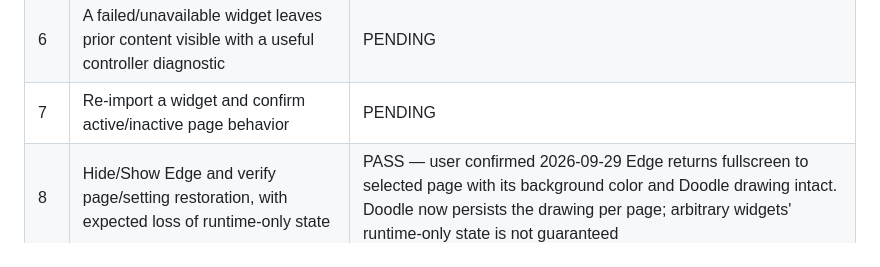
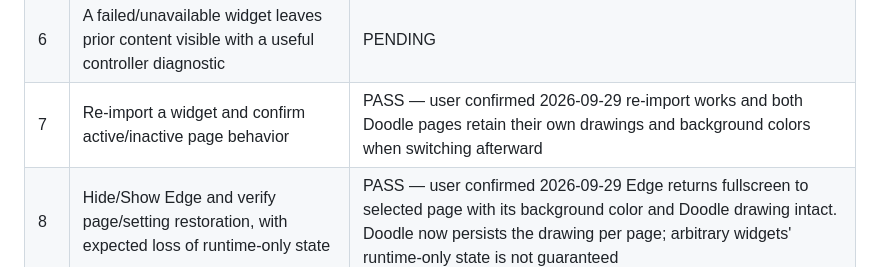
Before and after one commit to Knack25/xeneon-edge-widget-host, a Markdown page: docs/validation/2026-09-29-multi-page-macos.md, the part around the change. Rendered like a GitHub page.

```diff
--- a/docs/validation/2026-09-29-multi-page-macos.md
+++ b/docs/validation/2026-09-29-multi-page-macos.md
@@ -95,7 +95,7 @@ and deviations for each check:
 | 4 | Drawing, supported scrolling and widget controls work without accidental navigation | PASS — user confirmed 2026-09-29 Doodle drawing, toolbar use and supported widget scrolling do not switch pages unexpectedly |
 | 5 | Add, rename, reorder, select and delete pages; last-page guard and deletion warning are understandable | PARTIAL — user confirmed 2026-09-29 multiple page creation, page switching, distinct widgets per page, rename/reorder with live Edge button updates, and Cancel/Confirm deletion of a disposable page without disturbing others. Physical last-page guard not exercised to preserve user's pages; automated guard test passes |
 | 6 | A failed/unavailable widget leaves prior content visible with a useful controller diagnostic | PENDING |
-| 7 | Re-import a widget and confirm active/inactive page behavior | PENDING |
+| 7 | Re-import a widget and confirm active/inactive page behavior | PASS — user confirmed 2026-09-29 re-import works and both Doodle pages retain their own drawings and background colors when switching afterward |
 | 8 | Hide/Show Edge and verify page/setting restoration, with expected loss of runtime-only state | PASS — user confirmed 2026-09-29 Edge returns fullscreen to selected page with its background color and Doodle drawing intact. Doodle now persists the drawing per page; arbitrary widgets' runtime-only state is not guaranteed |
 | 9 | Disconnect/reconnect Edge while the controller remains usable | PASS — user confirmed 2026-09-29 controller remains usable and selected page returns fullscreen on Edge with its Doodle drawing intact after display reconnect |
 | 10 | Close the controller and reopen it from the Dock without disturbing Edge | PASS — user confirmed 2026-09-29 Edge keeps selected page after controller close; Dock activation reopens controller on laptop without changing Edge page |
```
Also changed, not shown: HANDOFF.md (+17 -10 lines), README-MACOS.md (+7 -4 lines).
